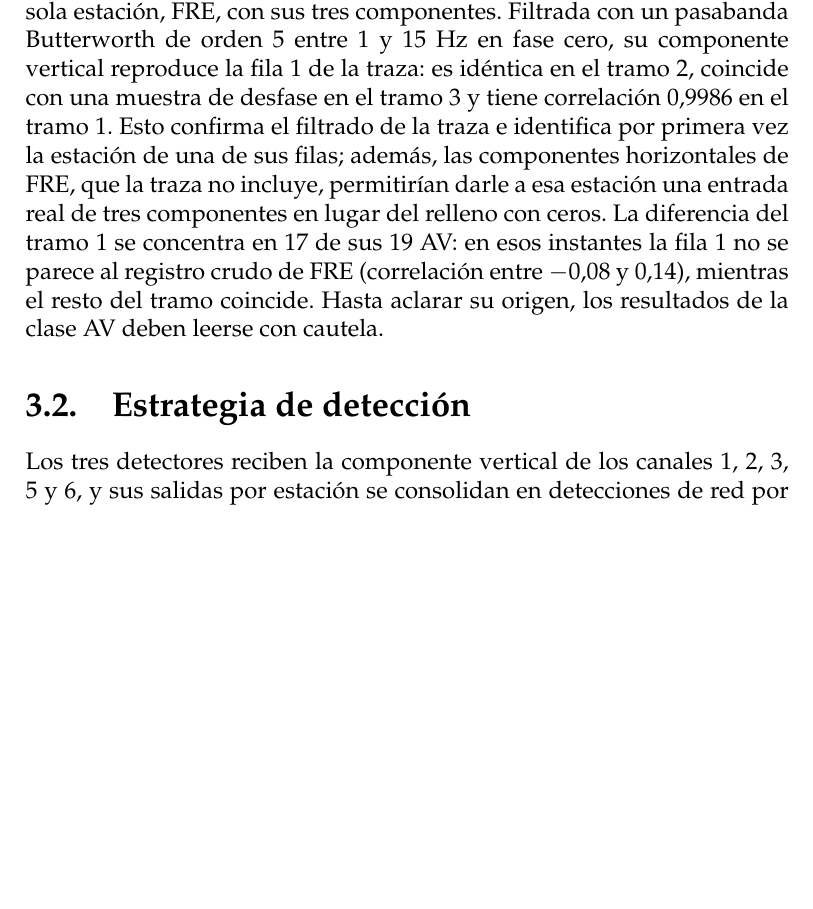
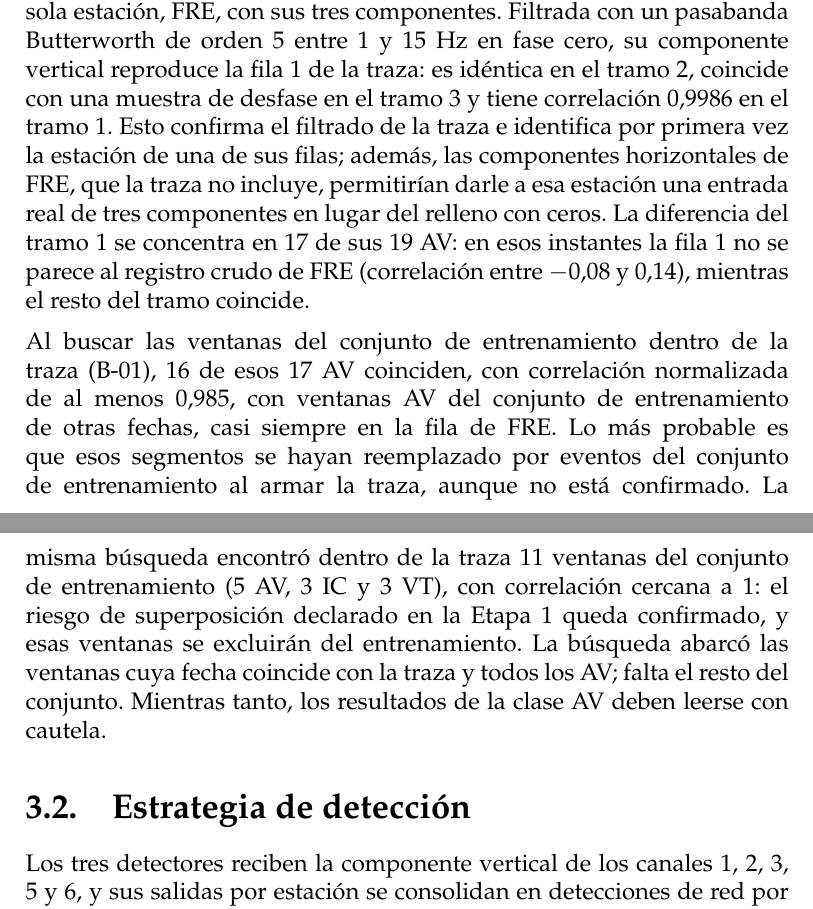
Before and after one commit to Pattoxd45/tesis-sismovolcanica, a LaTeX book (informe/etapa2.tex): part of page 10 of 18 before the commit and two parts of pages 9 and 10 of 17 after it, the two joined at a grey line, cut so that both start at the same text, the shorter picture padded with empty space. Compiled offline with pdfLaTeX.

Commit message:
informe y diagnostico: superposicion del pool con la traza (B-01)
Agrega el script de B-01: 11 ventanas del conjunto de entrenamiento aparecen en la traza y 16 AV de otras fechas coinciden con los AV del tramo 1 sin contraparte en el crudo de FRE. El informe incorpora el resultado en la seccion 3.1 y en el avance. Los scripts de evaluacion dejan de citar un archivo local que no esta en el repositorio.

```diff
--- a/informe/etapa2.tex
+++ b/informe/etapa2.tex
@@ -481,8 +480,20 @@ incluye, permitirían darle a esa estación una entrada real de tres
 componentes en lugar del relleno con ceros. La diferencia del tramo 1 se
 concentra en 17 de sus 19 AV: en esos instantes la fila 1 no se parece al
 registro crudo de FRE (correlación entre $-0{,}08$ y 0,14), mientras el resto
-del tramo coincide. Hasta aclarar su origen, los resultados de la clase AV
-deben leerse con cautela.
+del tramo coincide.
+
+Al buscar las ventanas del conjunto de entrenamiento dentro de la traza
+(B-01), 16 de esos 17 AV coinciden, con correlación normalizada de al menos
+0,985, con ventanas AV del conjunto de entrenamiento de otras fechas, casi
+siempre en la fila de FRE. Lo más probable es que esos segmentos se hayan
+reemplazado por eventos del conjunto de entrenamiento al armar la traza,
+aunque no está confirmado. La misma búsqueda encontró dentro de la traza 11
+ventanas del conjunto de entrenamiento (5 AV, 3 IC y 3 VT), con correlación
+cercana a 1: el riesgo de superposición declarado en la Etapa 1 queda
+confirmado, y esas ventanas se excluirán del entrenamiento. La búsqueda
+abarcó las ventanas cuya fecha coincide con la traza y todos los AV; falta el
+resto del conjunto. Mientras tanto, los resultados de la clase AV deben
+leerse con cautela.
 
 \section{Estrategia de detección}
 \label{sec:det-estrategia}
```
Also changed, not shown: informe/etapa2.tex (11 more changed lines).
